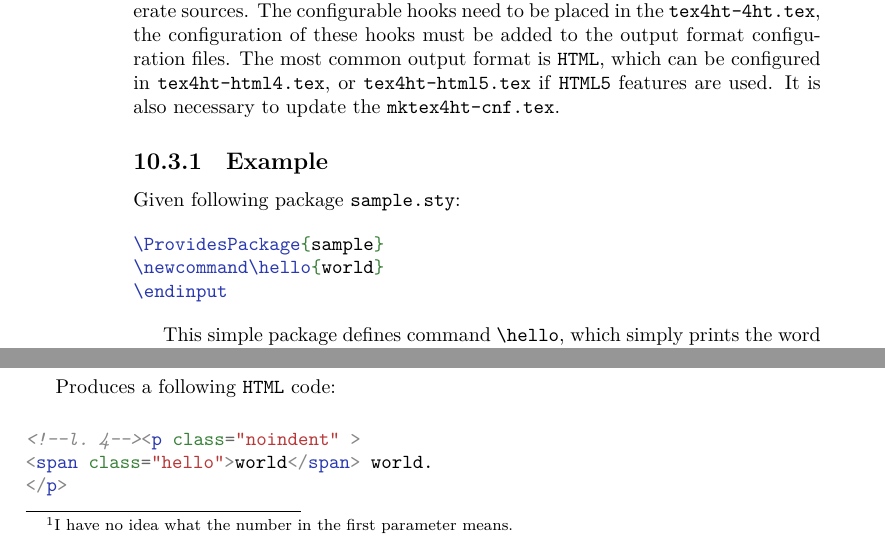
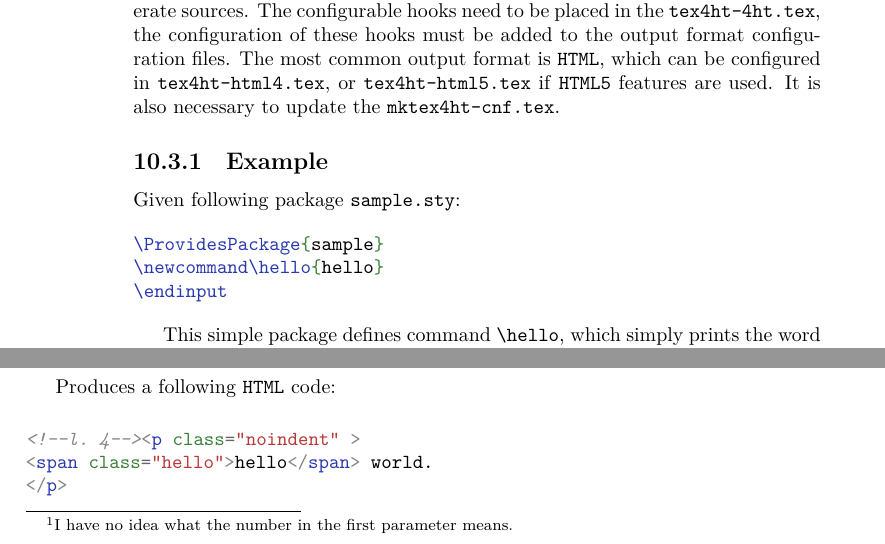
Before and after one commit to michal-h21/tex4ht-doc, a LaTeX book (tex4ht-doc.tex, which reads sections/tex4ht-development.tex): two parts of pages 54 and 55 of 61, joined at a grey line, cut so that both start at the same text. Compiled offline with XeLaTeX; a LaTeX package or settings file that is missing is left out.

Commit message:
changed world to hello in example

```diff
--- a/sections/tex4ht-development.tex
+++ b/sections/tex4ht-development.tex
@@ -70,7 +70,7 @@ Given following package \file{sample.sty}:
 
 \begin{texsource}
 \ProvidesPackage{sample}
-\newcommand\hello{world}
+\newcommand\hello{hello}
 \endinput
 \end{texsource}
 
@@ -146,7 +146,7 @@ Produces a following \HTML\ code:
 
 \begin{htmlsource}
 <!--l. 4--><p class="noindent" >
-<span class="hello">world</span> world.
+<span class="hello">hello</span> world.
 </p>
 \end{htmlsource}
 
```
